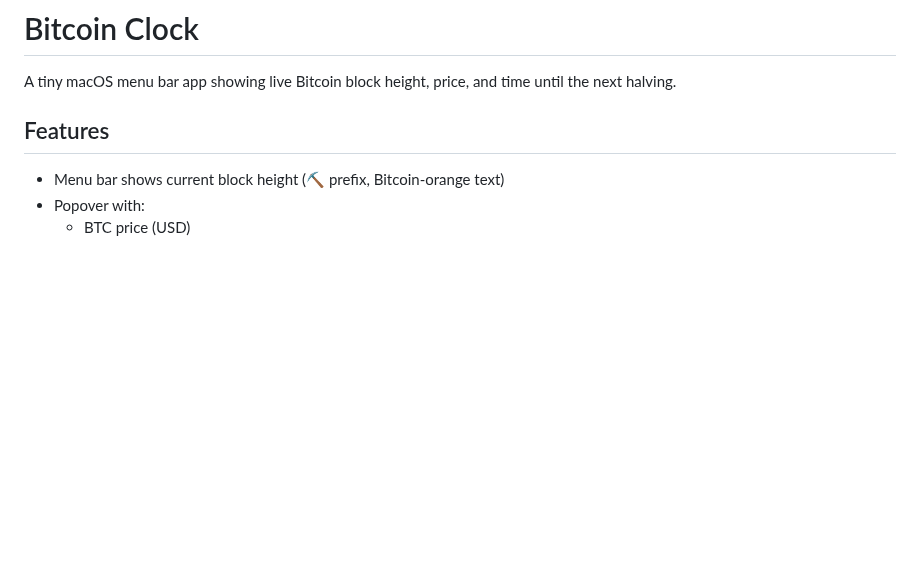
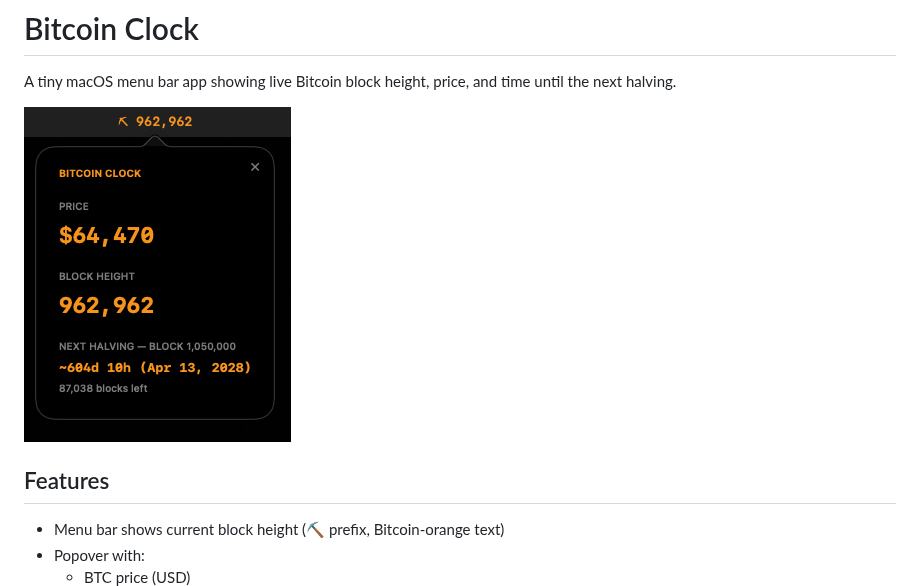
Before and after one commit to Kittikornl/bitcoin-clock, a Markdown page: README.md, the part around the change. Rendered like a GitHub page; pictures changed too: docs/screenshot.png (added); blank space fills up the shorter version.

Commit message:
Add screenshot to README
Co-Authored-By: Claude Sonnet 5 <noreply@anthropic.com>

```diff
--- a/README.md
+++ b/README.md
@@ -1,6 +1,8 @@
 # Bitcoin Clock
 
 A tiny macOS menu bar app showing live Bitcoin block height, price, and time until the next halving.
+
+![Bitcoin Clock screenshot](docs/screenshot.png)
 
 ## Features
 
```
